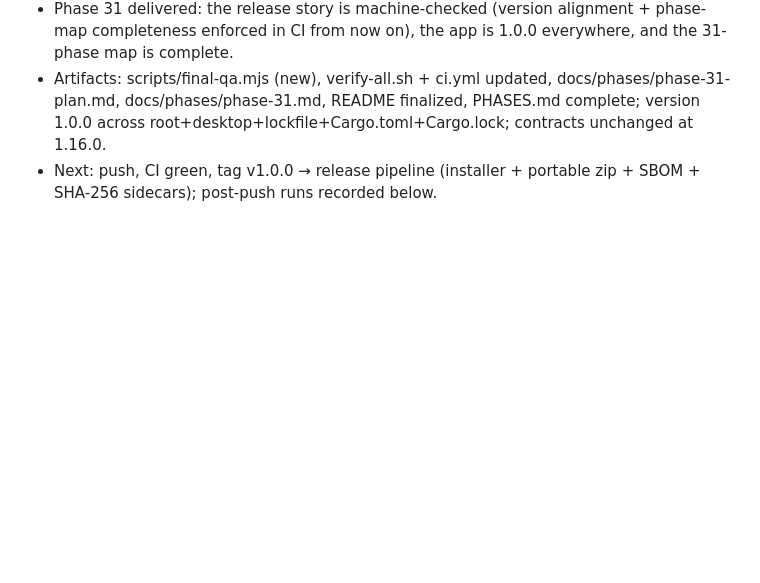
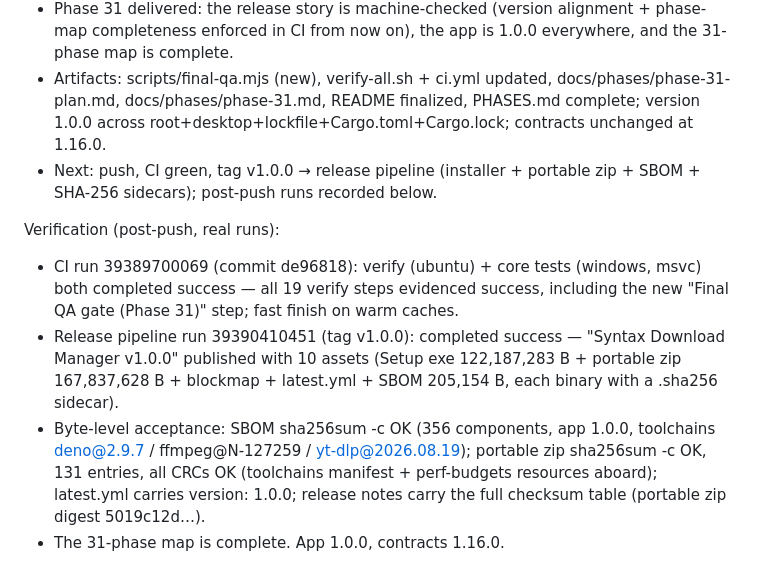
Before and after one commit to SyntaxCove/SyntaxDownloadManager, a Markdown page: worklog.md, the part around the change. Drawn GitHub-style; blank space fills up the shorter version.

```diff
--- a/worklog.md
+++ b/worklog.md
@@ -1420,3 +1420,18 @@ Stage Summary:
   contracts unchanged at 1.16.0.
 - Next: push, CI green, tag v1.0.0 → release pipeline (installer + portable zip +
   SBOM + SHA-256 sidecars); post-push runs recorded below.
+
+Verification (post-push, real runs):
+- CI run 39389700069 (commit de96818): verify (ubuntu) + core tests (windows, msvc)
+  both completed success — all 19 verify steps evidenced success, including the new
+  "Final QA gate (Phase 31)" step; fast finish on warm caches.
+- Release pipeline run 39390410451 (tag v1.0.0): completed success — "Syntax Download
+  Manager v1.0.0" published with 10 assets (Setup exe 122,187,283 B + portable zip
+  167,837,628 B + blockmap + latest.yml + SBOM 205,154 B, each binary with a .sha256
+  sidecar).
+- Byte-level acceptance: SBOM sha256sum -c OK (356 components, app 1.0.0, toolchains
+  deno@2.9.7 / ffmpeg@N-127259 / yt-dlp@2026.08.19); portable zip sha256sum -c OK,
+  131 entries, all CRCs OK (toolchains manifest + perf-budgets resources aboard);
+  latest.yml carries version: 1.0.0; release notes carry the full checksum table
+  (portable zip digest 5019c12d…).
+- The 31-phase map is complete. App 1.0.0, contracts 1.16.0.
```
Also changed, not shown: docs/phases/phase-31.md (+12 -2 lines).
